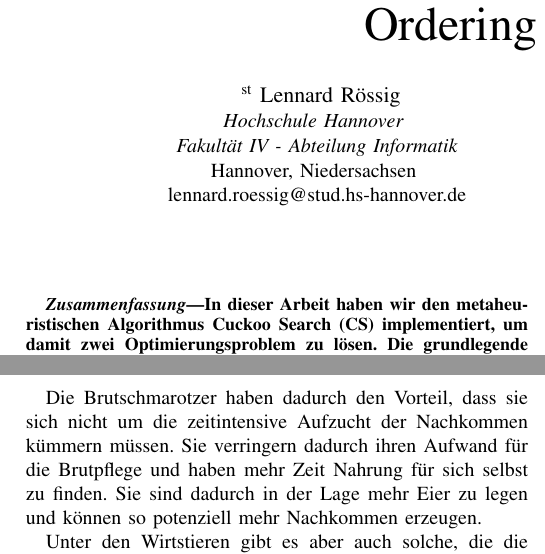
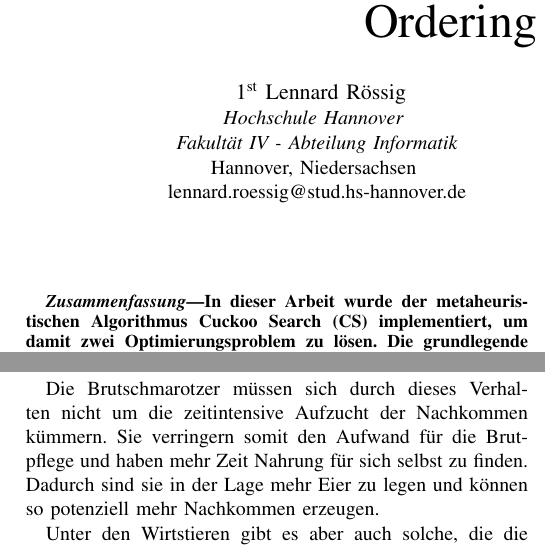
Before and after one commit to Ghost100195/paperCuckoo, a LaTeX paper (CuckooSearch_roessig_rueckauf.tex): two parts of the columns of pages 1 and 2 of 5, joined at a grey line, cut so that both start at the same text. Compiled offline with pdfLaTeX.

Commit message:
Einleitung hinzugefuegt und Textaenderungen

```diff
--- a/CuckooSearch_roessig_rueckauf.tex
+++ b/CuckooSearch_roessig_rueckauf.tex
@@ -19,7 +19,7 @@
 
   \author{
     \IEEEauthorblockN{
-      \textsuperscript{st} Lennard Rössig}
+      1\textsuperscript{st} Lennard Rössig}
       \IEEEauthorblockA{\textit{Hochschule Hannover} \\
       \textit{Fakultät IV - Abteilung Informatik}\\
               Hannover, Niedersachsen \\
@@ -36,6 +36,4 @@
   \maketitle
 
   \begin{abstract}
-    In dieser Arbeit haben wir den metaheuristischen Algorithmus Cuckoo Search (CS) implementiert,
-    um damit zwei Optimierungsproblem zu lösen. Die grundlegende Idee des Algorithmus ist abgeleitet
-    von dem Brutparasitismus einiger Kuckuck-Arten. Das Bewegungsmuster des Kuckucks wird in dem
+In dieser Arbeit wurde der metaheuristischen Algorithmus Cuckoo Search (CS) implementiert, um damit zwei Optimierungsproblem zu lösen. Die grundlegende Idee des Algorithmus ist abgeleitet von dem Brutparasitismus einiger Kuckuck-Arten. Das Bewegungsmuster des Kuckucks wird in dem Algorithmus durch den Levy Flight erzeugt. Dieser erzeugt ein Bewegungsmuster wie es bei einigen Vögeln und Insekten beobachtet wurde.  Es wurden die beiden NP-harten Probleme, des Travelling-Salesmans (TSP) und des Sequenc-Ordering (SOP) betrachtet und mit dem Algorihtmus gelöst. Da die Arbeit im Kontext eines Projektes erscheint, in dem mehrere metaheuristische Algorithmen verglichen wurden, sind zum Schluss nur die Benchmarks und Ergebnisse des hier angewandten Algorithmus gelistet.
@@ -103,3 +96,4 @@
 
   \section{Grundlagen des Cuckoo Search}
     \subsection{Brutverhalten des Kuckucks}
+Die Grundidee des Algorithmus wurde von dem Brutverhalten des namensgebenden Kuckucks abgeleitet. Das Brutverhalten des Kuckucks ist der sogenannter Brutparasitismus. Bei diesem Verhalten wird das eigene Gelege nicht selbst bebrütet, sondern es wird ein Ersatzwirt gesucht, der das Ei ausbrütet und sich auch um die Fütterung und Aufzucht des fremden Nachwuchses kümmert.
@@ -110,23 +100,9 @@
 
-      Die Brutschmarotzer haben dadurch den Vorteil, dass sie sich nicht um die zeitintensive
-      Aufzucht der Nachkommen kümmern müssen. Sie verringern dadurch ihren Aufwand für die Brutpflege
-      und haben mehr Zeit Nahrung für sich selbst zu finden. Sie sind dadurch in der Lage mehr Eier zu legen
-      und können so potenziell mehr Nachkommen erzeugen.
+Die Brutschmarotzer müssen sich durch dieses Verhalten nicht um die zeitintensive Aufzucht der Nachkommen kümmern. Sie verringern somit den Aufwand für die Brutpflege und haben mehr Zeit Nahrung für sich selbst zu finden. Dadurch sind sie in der Lage mehr Eier zu legen und können so potenziell mehr Nachkommen erzeugen.
 
-      Unter den Wirtstieren gibt es aber auch solche, die die fremden Eier entdecken. Dann gibt es zwei
-      verschiedene Strategien. Werden die fremden Eier entdeckt, so werden sie entweder aus dem Nest geschmissen
-      oder das ganze Gelege wird verlassen und ein neues angelegt.
+Unter den Wirtstieren gibt es aber auch solche, die die fremden Eier entdecken. Dann gibt es zwei verschiedene Strategien. Werden die fremden Eier entdeckt, so werden sie entweder aus dem Nest geschmissen oder das ganze Gelege wird verlassen und ein neues angelegt.
 
-      Gerade in dem interspezifischen Brutparasitismus haben sich verschiedene Anpassungen entwickelt,
-      um das Risiko der Entdeckung zu minimieren. Bei einigen Arten erfolgt die Eireifung simultan zu
-      der des Wirtstieres. Die Eier des Kuckucks besitzen meist eine kürzere Brutzeit, sodass der Kuckuck
-      als erster schlüpft und er dann die anderen Eier aus dem Nest schmeißt. Die meisten Kuckucksküken
-      wachsen in den ersten Tagen schneller als die Küken der Wirtseltern und haben dadurch einen entscheidenden
-      Fütterungs- und Wachstumsvorteil.  Zudem erfolgt die Eiablage in beschleunigter Form, d.h. das Ei
-      wird im Eileiter aufbewahrt und kann dann im Gelegenheitsfall schnell gelegt werden. Es wurden in der Natur
-      Eiablagezeiten von nur 10 Sekunden gemessen. Manche Kuckucksarten haben die Größe und Farbe der Eier denen
-      der Wirtseier angepasst, sodass fast kein Unterschied zwischen den Eiern mehr zu erkennen ist. Diese Tiere
-      bevorzugen dann in der Regel eine Wirtsvogelart.
+Gerade in dem interspezifischen Brutparasitismus haben sich verschiedene Anpassungen entwickelt, um das Risiko der Entdeckung zu minimieren. Bei einigen Arten erfolgt die Eireifung simultan zu der des Wirtstieres. Die Eier des Kuckucks besitzen meist eine kürzere Brutzeit, sodass der Kuckuck als erster schlüpft und er dann die anderen Eier aus dem Nest schmeißt. Die meisten Kuckucksküken wachsen in den ersten Tagen schneller als die Küken der Wirtseltern und haben dadurch einen entscheidenden Fütterungs- und Wachstumsvorteil.  Zudem erfolgt die Eiablage in beschleunigter Form, d.h. das Ei wird im Eileiter aufbewahrt und kann dann im Gelegenheitsfall schnell gelegt werden. Es wurden in der Natur Eiablagezeiten von nur 10 Sekunden gemessen. Manche Kuckucksarten haben die Größe und Farbe der Eier denen der Wirtseier angepasst, sodass fast kein Unterschied zwischen den Eiern mehr zu erkennen ist. Diese Tiere bevorzugen dann in der Regel eine Wirtsvogelart.
 
 
     \subsection{Basis Version}
```
Also changed, not shown: CuckooSearch_roessig_rueckauf.tex (18 more changed lines).
